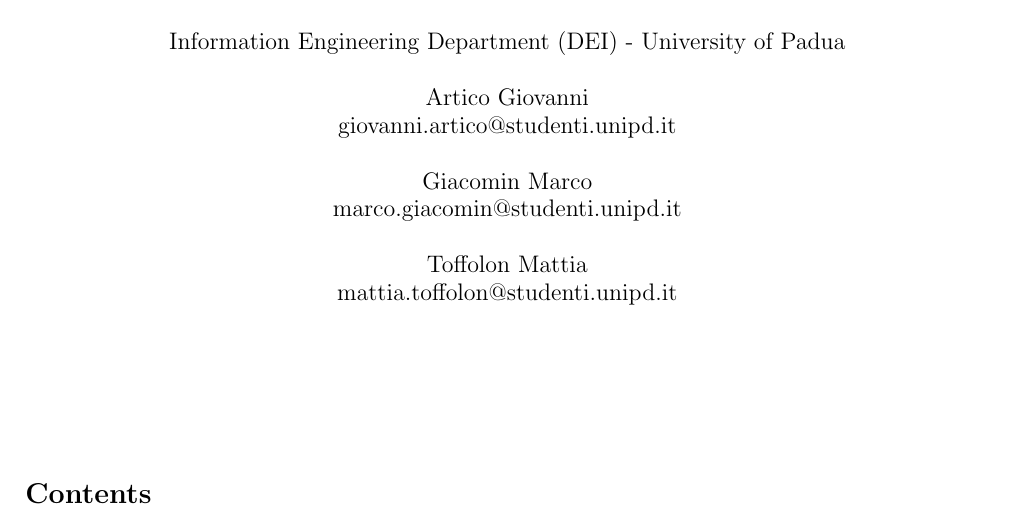
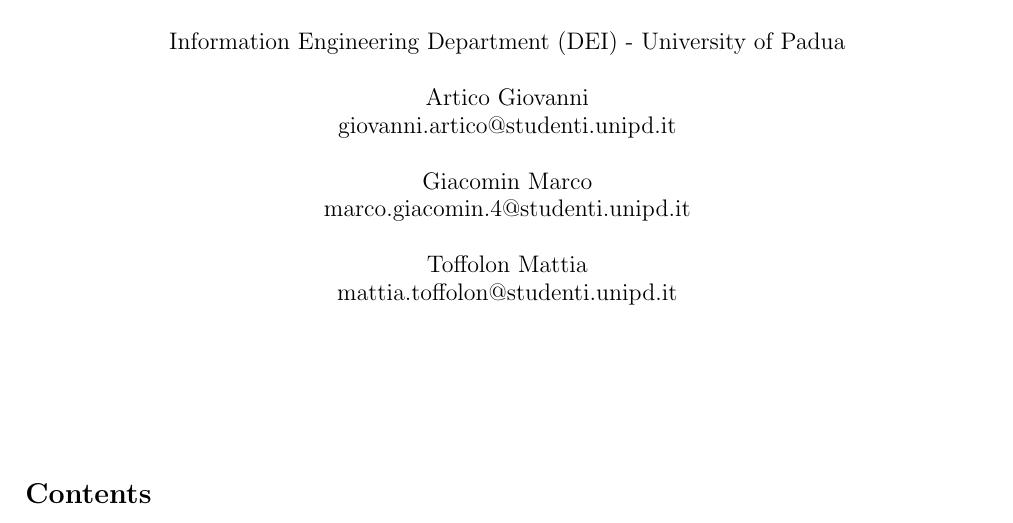
Before and after one commit to mattia-toffolon/BilliardEye, a LaTeX document (report/main.tex): part of page 1 of 33, cut so that both start at the same text. Compiled offline with pdfLaTeX.

Commit message:
mail fixed

```diff
--- a/report/main.tex
+++ b/report/main.tex
@@ -25,7 +25,7 @@
 }
 \author{Information Engineering Department (DEI) - University of Padua \\ \\
         Artico Giovanni \\ \href{mailto:giovanni.artico@studenti.unipd.it}{giovanni.artico@studenti.unipd.it} \\ \\
-        Giacomin Marco \\  \href{mailto:marco.giacomin@studenti.unipd.it}{marco.giacomin@studenti.unipd.it} \\ \\
+        Giacomin Marco \\  \href{mailto:marco.giacomin.4@studenti.unipd.it}{marco.giacomin.4@studenti.unipd.it} \\ \\
         Toffolon Mattia \\ \href{mailto:mattia.toffolon@studenti.unipd.it}{mattia.toffolon@studenti.unipd.it}
 }
 \date{}
```
